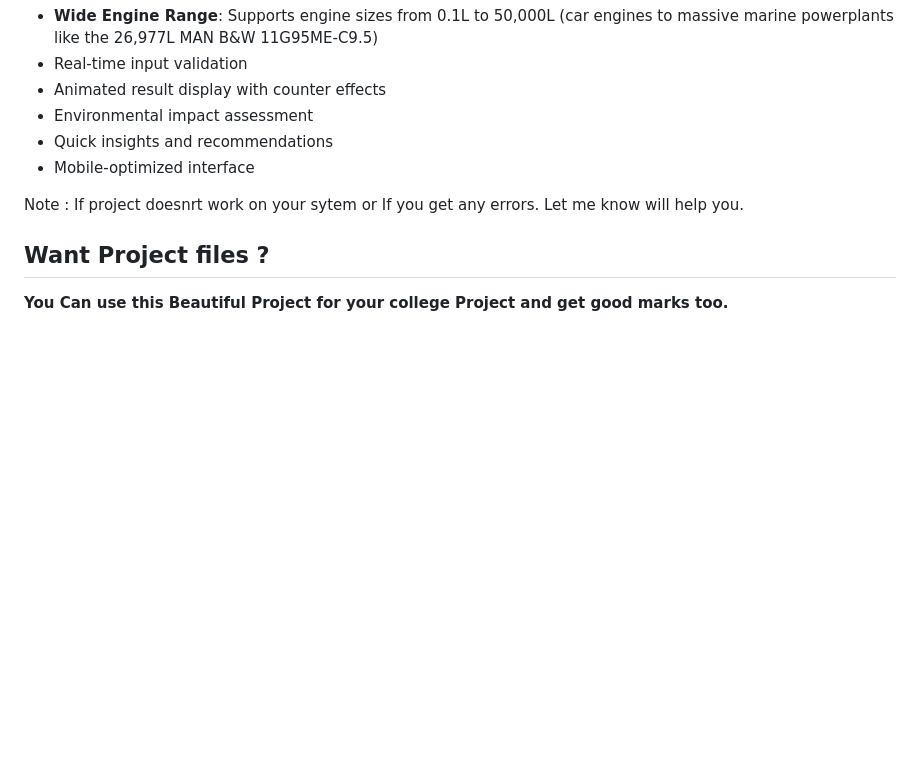
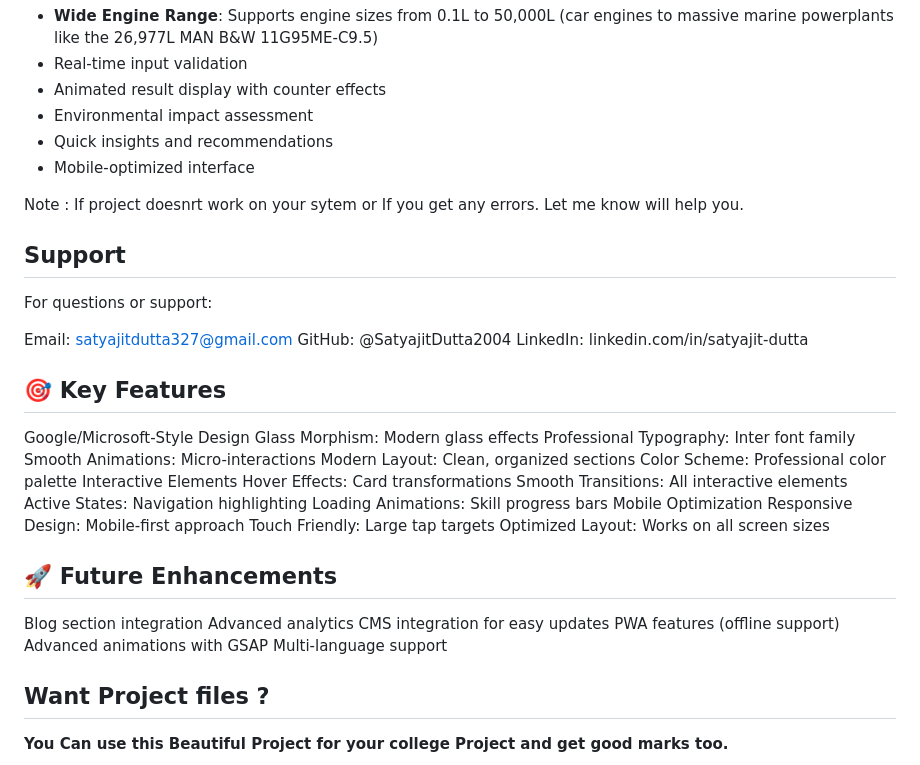
Before and after one commit to SatyajitDutta2004/CO2-Emission-Predictor, a Markdown page: README.md, the part around the change. GitHub-like rendering; blank space fills up the shorter version.

Commit message:
Enhanced README with Support section, Key Features, and Future Enhancements
- Added Support section with contact information
- Added detailed Key Features section highlighting design elements
- Added Future Enhancements section with planned improvements
- Improved project documentation structure

```diff
--- a/README.md
+++ b/README.md
@@ -31,6 +31,41 @@ This project now features a beautiful, modern, and responsive web interface:
 
 Note : If project doesnrt work on your sytem or If you get any errors. Let me know will help you.
 
+## Support
+
+For questions or support:
+
+Email: satyajitdutta327@gmail.com
+GitHub: @SatyajitDutta2004
+LinkedIn: linkedin.com/in/satyajit-dutta
+
+## 🎯 Key Features
+
+Google/Microsoft-Style Design
+Glass Morphism: Modern glass effects
+Professional Typography: Inter font family
+Smooth Animations: Micro-interactions
+Modern Layout: Clean, organized sections
+Color Scheme: Professional color palette
+Interactive Elements
+Hover Effects: Card transformations
+Smooth Transitions: All interactive elements
+Active States: Navigation highlighting
+Loading Animations: Skill progress bars
+Mobile Optimization
+Responsive Design: Mobile-first approach
+Touch Friendly: Large tap targets
+Optimized Layout: Works on all screen sizes
+
+## 🚀 Future Enhancements
+
+Blog section integration
+Advanced analytics
+CMS integration for easy updates
+PWA features (offline support)
+Advanced animations with GSAP
+Multi-language support
+
 ## Want Project files ?
 
 **You Can use this Beautiful Project for your college Project and get good marks too.**
```
